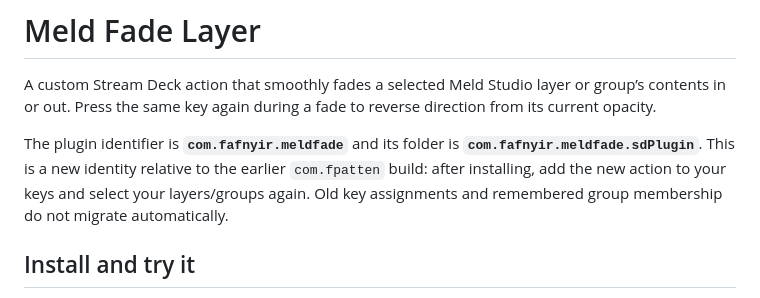
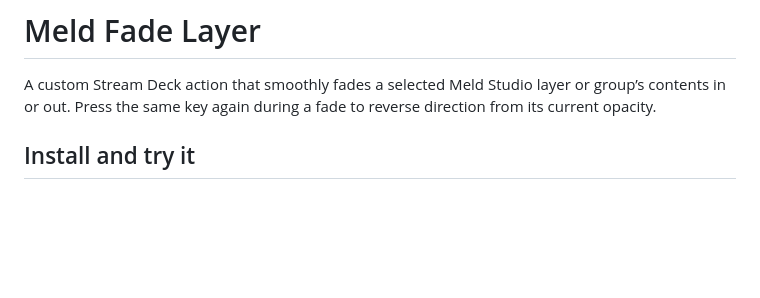
Before and after one commit to Fafnyir/meld-fade-layer, a Markdown page: README.md, the part around the change. Drawn GitHub-style; blank space fills up the shorter version.

```diff
--- a/README.md
+++ b/README.md
@@ -1,8 +1,6 @@
 # Meld Fade Layer
 
 A custom Stream Deck action that smoothly fades a selected Meld Studio layer or group’s contents in or out. Press the same key again during a fade to reverse direction from its current opacity.
-
-The plugin identifier is **`com.fafnyir.meldfade`** and its folder is **`com.fafnyir.meldfade.sdPlugin`**. This is a new identity relative to the earlier `com.fpatten` build: after installing, add the new action to your keys and select your layers/groups again. Old key assignments and remembered group membership do not migrate automatically.
 
 ## Install and try it
 
```
